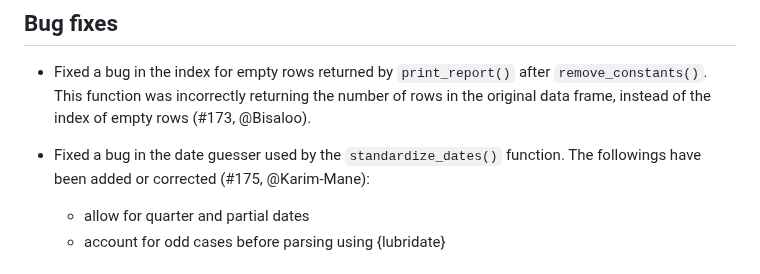
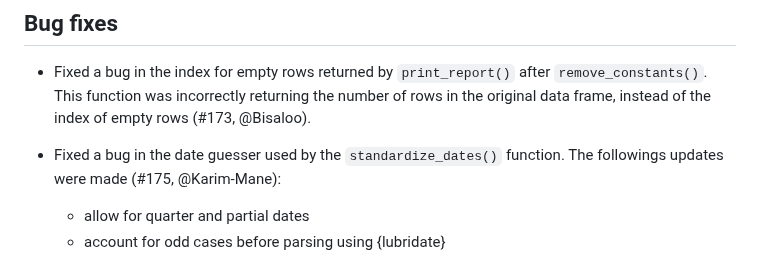
Before and after one commit to epiverse-trace/cleanepi, a Markdown page: NEWS.md, the part around the change. GitHub-like rendering.

Commit message:
Update NEWS.md
Co-authored-by: Abdoelnaser M Degoot <degoot@aims.ac.za>

```diff
--- a/NEWS.md
+++ b/NEWS.md
@@ -12,7 +12,7 @@
 
 * Fixed a bug in the index for empty rows returned by `print_report()` after `remove_constants()`. This function was incorrectly returning the number of rows in the original data frame, instead of the index of empty rows (#173, @Bisaloo).
 
-* Fixed a bug in the date guesser used by the `standardize_dates()` function. The followings have been added or corrected (#175, @Karim-Mane):
+* Fixed a bug in the date guesser used by the `standardize_dates()` function. The followings updates were made (#175, @Karim-Mane):
   * allow for quarter and partial dates
   * account for odd cases before parsing using {lubridate}
 
```
